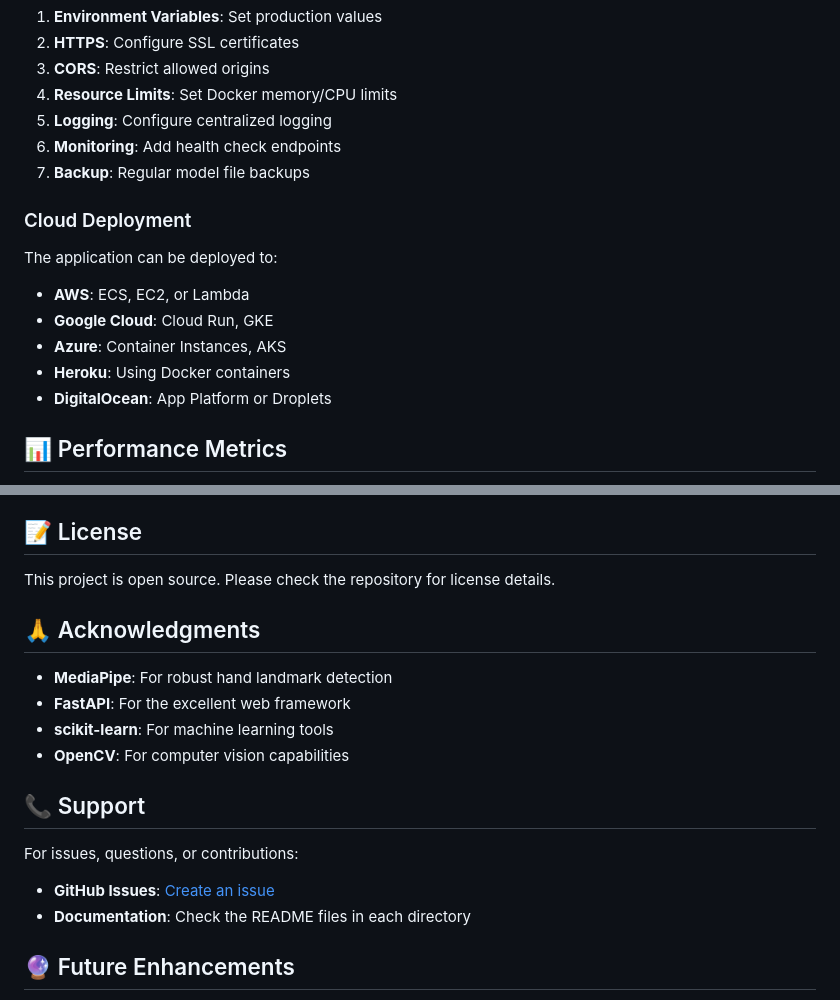
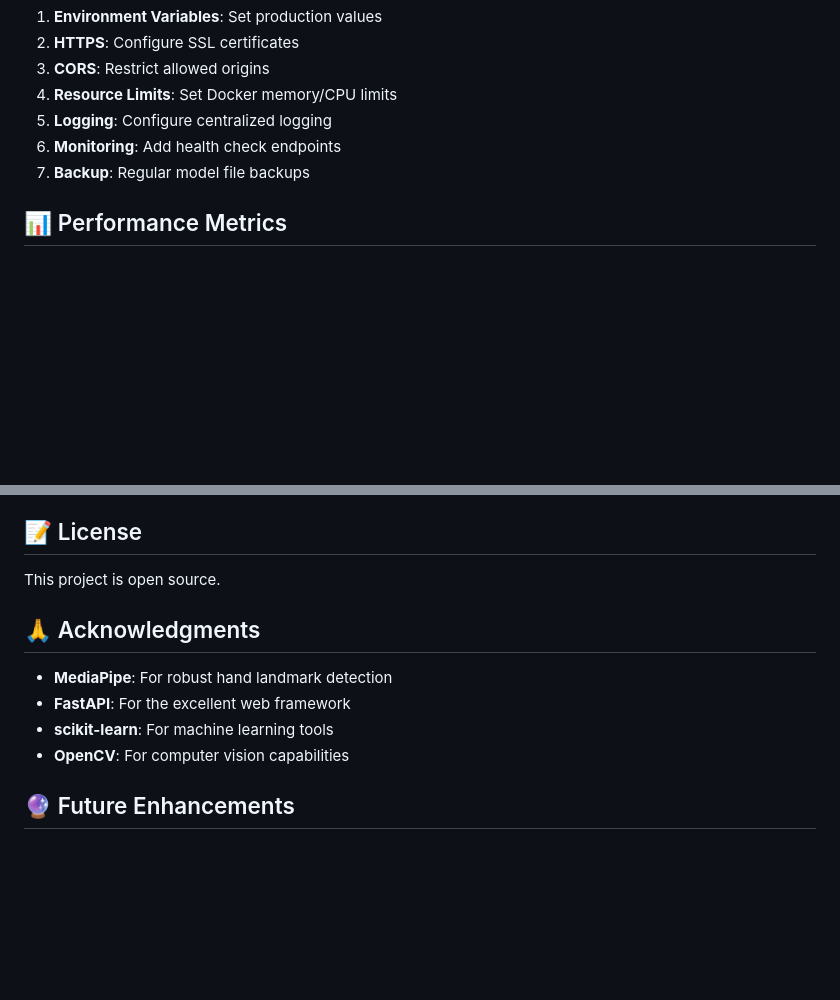
Before and after one commit to fleeshka/Hand-Gesture-Recognition, a Markdown page: README.md, 2 parts joined by grey strips. Drawn GitHub-style; blank space fills up the shorter version.

Commit message:
Update README to remove cloud deployment and support info
Removed cloud deployment section and support details from README.

```diff
--- a/README.md
+++ b/README.md
@@ -504,15 +504,6 @@ docker run -p 3000:80 gesture-frontend
 6. **Monitoring**: Add health check endpoints
 7. **Backup**: Regular model file backups
 
-### Cloud Deployment
-
-The application can be deployed to:
-- **AWS**: ECS, EC2, or Lambda
-- **Google Cloud**: Cloud Run, GKE
-- **Azure**: Container Instances, AKS
-- **Heroku**: Using Docker containers
-- **DigitalOcean**: App Platform or Droplets
-
 ## 📊 Performance Metrics
 
 - **Accuracy**: >90% on validation set
@@ -542,7 +533,7 @@ Contributions are welcome! Please follow these steps:
 
 ## 📝 License
 
-This project is open source. Please check the repository for license details.
+This project is open source.
 
 ## 🙏 Acknowledgments
 
@@ -550,12 +541,6 @@ This project is open source. Please check the repository for license details.
 - **FastAPI**: For the excellent web framework
 - **scikit-learn**: For machine learning tools
 - **OpenCV**: For computer vision capabilities
-
-## 📞 Support
-
-For issues, questions, or contributions:
-- **GitHub Issues**: [Create an issue](https://github.com/fleeshka/Hand-Gesture-Recognition/issues)
-- **Documentation**: Check the README files in each directory
 
 ## 🔮 Future Enhancements
 
```
